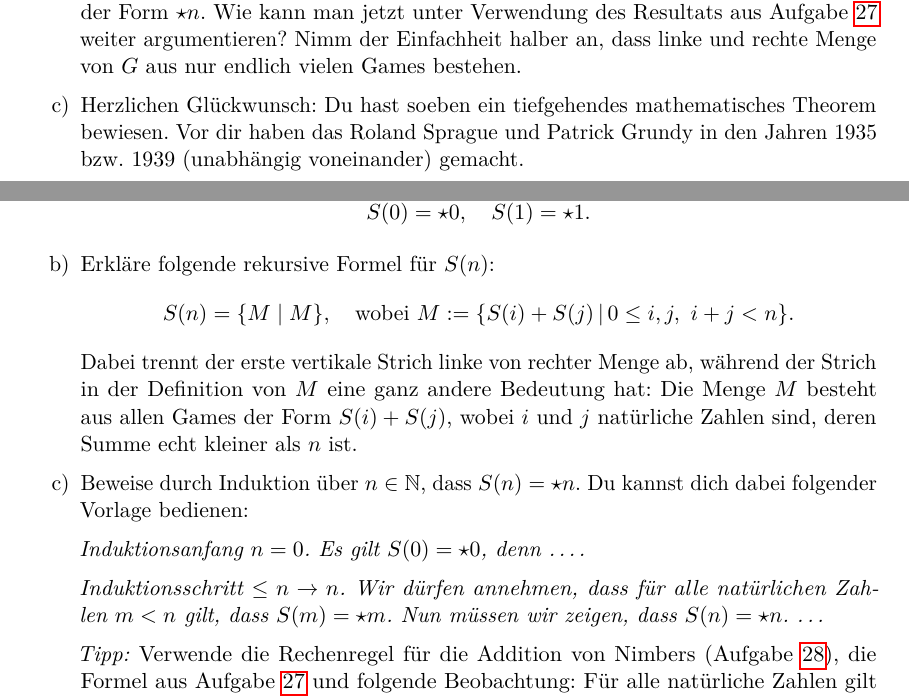
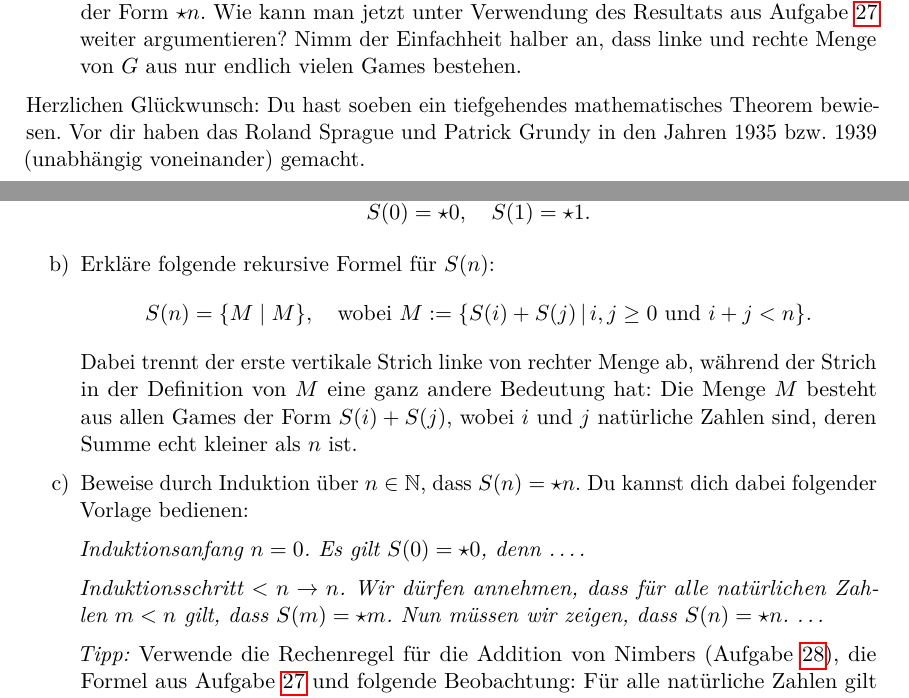
Before and after one commit to iblech/mathezirkel-kurs, a LaTeX document (blatt02.tex): two parts of pages 15 and 18 of 18, joined at a grey line, cut so that both start at the same text. Compiled offline with pdfLaTeX.

Commit message:
Tippfehler

```diff
--- a/blatt02.tex
+++ b/blatt02.tex
@@ -933,10 +933,10 @@ einer Nimber, also einem Game der Form~$\star n$. Wie kann man jetzt unter
 Verwendung des Resultats aus Aufgabe~\ref{zusammenhang-mex} weiter argumentieren?
 Nimm der Einfachheit halber an, dass linke und rechte Menge von~$G$ aus nur
 endlich vielen Games bestehen.
-\item Herzlichen Glückwunsch: Du hast soeben ein tiefgehendes mathematisches
+\end{enumerate}
+Herzlichen Glückwunsch: Du hast soeben ein tiefgehendes mathematisches
 Theorem bewiesen. Vor dir haben das Roland Sprague und Patrick Grundy in den
 Jahren~1935 bzw.~1939 (unabhängig voneinander) gemacht.
-\end{enumerate}
 \end{aufgabe}
 
 
@@ -1057,8 +1057,8 @@ die Situation eines Haufens mit~$n$ Steinen beschreibt.
 \item Mache dir klar:
 \[ S(0) = \star0, \quad S(1) = \star1. \]
 \item Erkläre folgende rekursive Formel für~$S(n)$:
-\[ S(n) = \sur{M}{M}, \quad \text{wobei $M := \{ S(i) + S(j) \,|\, 0\leq i,j,\
-i+j < n \}$}. \]
+\[ S(n) = \sur{M}{M}, \quad \text{wobei $M := \{ S(i) + S(j) \,|\, \text{$i,j
+\geq 0$ und $i+j < n$} \}$}. \]
 Dabei trennt der erste vertikale Strich linke von rechter Menge ab, während
 der Strich in der Definition von~$M$ eine ganz andere Bedeutung hat: Die
 Menge~$M$ besteht aus allen Games der Form~$S(i) + S(j)$, wobei~$i$ und~$j$
@@ -1068,7 +1068,7 @@ kannst dich dabei folgender Vorlage bedienen:
 
 \emph{Induktionsanfang~$n = 0$. Es gilt~$S(0) = \star 0$, denn \ldots.}
 
-\emph{Induktionsschritt~$\leq n \to n$. Wir dürfen annehmen, dass für alle
+\emph{Induktionsschritt~$< n \to n$. Wir dürfen annehmen, dass für alle
 natürlichen Zahlen~$m < n$ gilt, dass~$S(m) = \star m$. Nun müssen wir zeigen,
 dass~$S(n) = \star n$. \ldots}
 
```
Also changed, not shown: blatt02.pdf, blatt02.tex (4 more changed lines).
